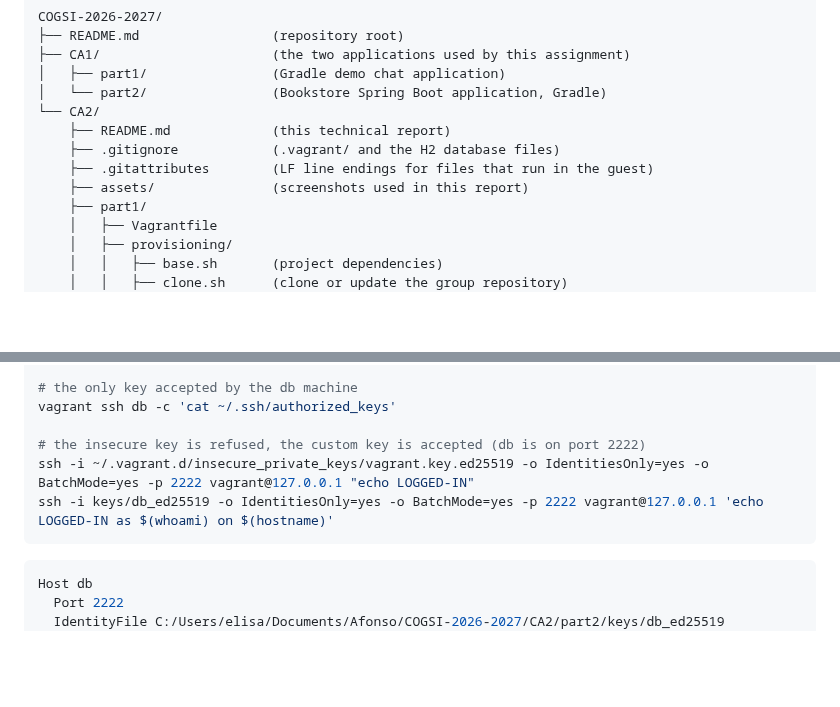
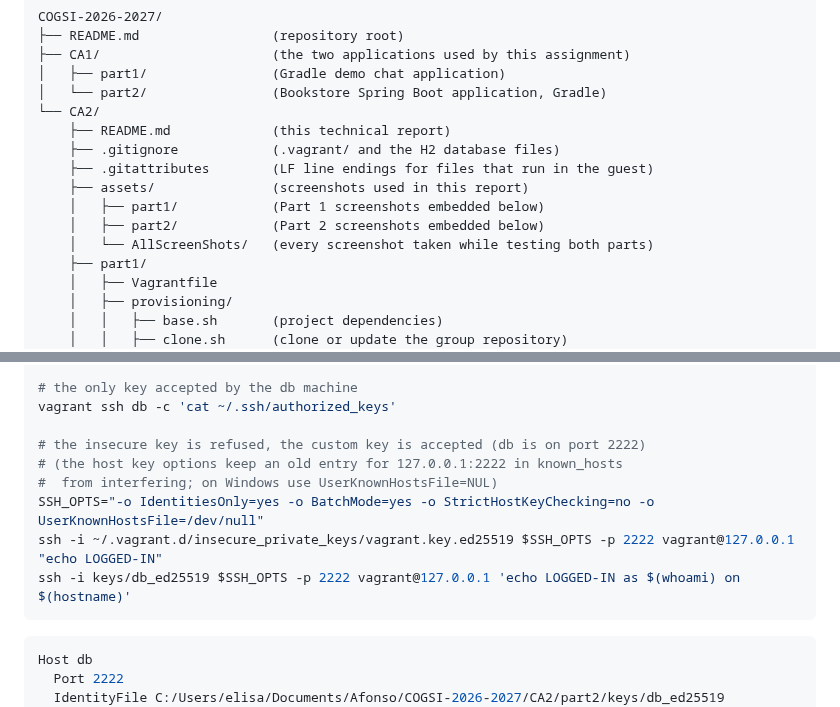
Before and after one commit to Af-Oliveira/COGSI-2026-2027, a Markdown page: CA2/README.md, 2 parts joined by grey strips. Rendered like a GitHub page; blank space fills up the shorter version.

````diff
--- a/CA2/README.md
+++ b/CA2/README.md
@@ -119,6 +119,9 @@ COGSI-2026-2027/
     ├── .gitignore            (.vagrant/ and the H2 database files)
     ├── .gitattributes        (LF line endings for files that run in the guest)
     ├── assets/               (screenshots used in this report)
+    │   ├── part1/            (Part 1 screenshots embedded below)
+    │   ├── part2/            (Part 2 screenshots embedded below)
+    │   └── AllScreenShots/   (every screenshot taken while testing both parts)
     ├── part1/
     │   ├── Vagrantfile
     │   ├── provisioning/
@@ -1598,8 +1601,11 @@ vagrant ssh-config | grep -E '^Host|Port|IdentityFile'
 vagrant ssh db -c 'cat ~/.ssh/authorized_keys'
 
 # the insecure key is refused, the custom key is accepted (db is on port 2222)
-ssh -i ~/.vagrant.d/insecure_private_keys/vagrant.key.ed25519 -o IdentitiesOnly=yes -o BatchMode=yes -p 2222 vagrant@127.0.0.1 "echo LOGGED-IN"
-ssh -i keys/db_ed25519 -o IdentitiesOnly=yes -o BatchMode=yes -p 2222 vagrant@127.0.0.1 'echo LOGGED-IN as $(whoami) on $(hostname)'
+# (the host key options keep an old entry for 127.0.0.1:2222 in known_hosts
+#  from interfering; on Windows use UserKnownHostsFile=NUL)
+SSH_OPTS="-o IdentitiesOnly=yes -o BatchMode=yes -o StrictHostKeyChecking=no -o UserKnownHostsFile=/dev/null"
+ssh -i ~/.vagrant.d/insecure_private_keys/vagrant.key.ed25519 $SSH_OPTS -p 2222 vagrant@127.0.0.1 "echo LOGGED-IN"
+ssh -i keys/db_ed25519 $SSH_OPTS -p 2222 vagrant@127.0.0.1 'echo LOGGED-IN as $(whoami) on $(hostname)'
 ```
 
 ```console
````
Also changed, not shown: other parts of CA2/README.md (+18 -0 lines), CA2/assets/part2/db-authorized-keys.png (added), CA2/assets/part2/health-check-h2-stopped.png (added), CA2/assets/part2/proxy-single-entry-point.png (added), CA2/assets/part2/ssh-keys-on-host.png (added), CA2/assets/part2/ufw-db-firewall.png (added), CA2/assets/part2/vagrant-ssh-config.png (added).
